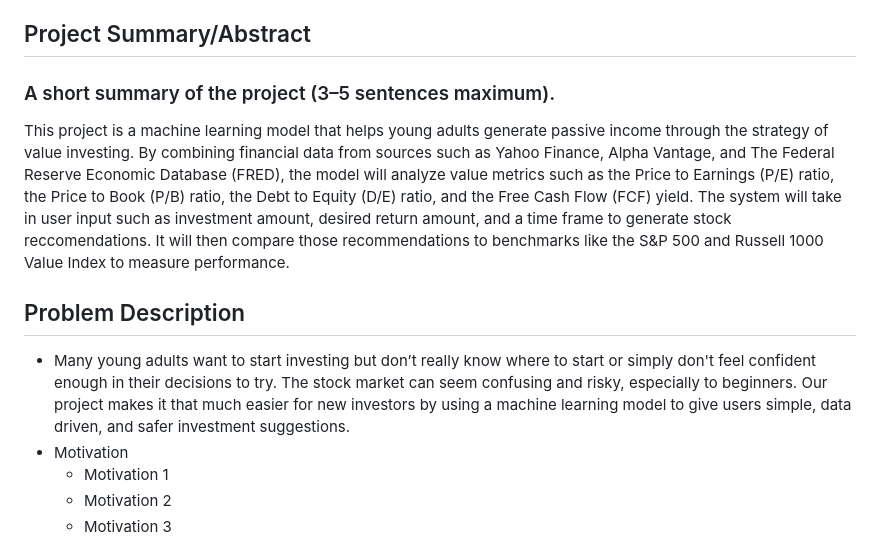
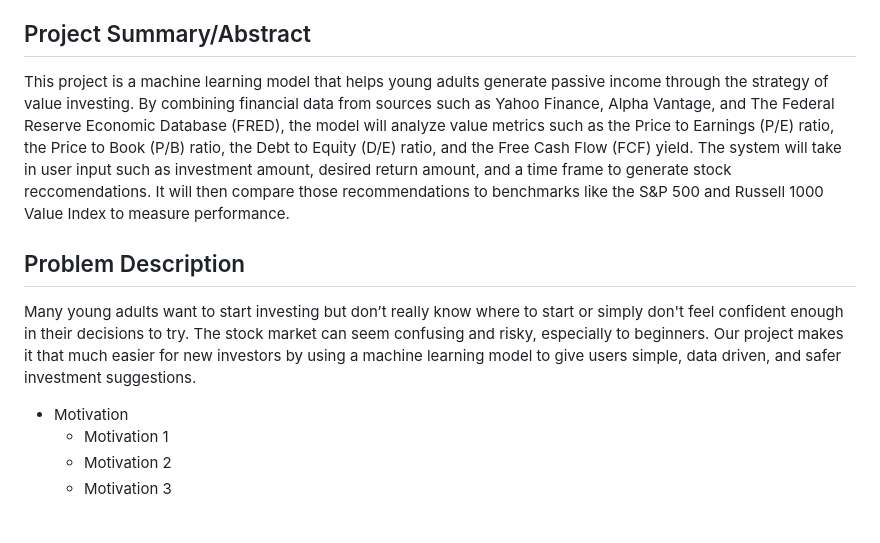
Before and after one commit to csce585-mlsystems/CSCE585ProjectROI, a Markdown page: README.md, the part around the change. Rendered like a GitHub page; blank space fills up the shorter version.

```diff
--- a/README.md
+++ b/README.md
@@ -19,12 +19,11 @@ NOODOOEODELDELDEODEODEOSOS
   - Email: mihetu@email.sc.edu
 
 ## Project Summary/Abstract
-### A short summary of the project (3–5 sentences maximum).
 This project is a machine learning model that helps young adults generate passive income through the strategy of value investing.
 By combining financial data from sources such as Yahoo Finance, Alpha Vantage, and The Federal Reserve Economic Database (FRED), the model will analyze value metrics such as the Price to Earnings (P/E) ratio, the Price to Book (P/B) ratio, the Debt to Equity (D/E) ratio, and the Free Cash Flow (FCF) yield. The system will take in user input such as investment amount, desired return amount, and a time frame to generate stock reccomendations. It will then compare those recommendations to benchmarks like the S&P 500 and Russell 1000 Value Index to measure performance.
 
 ## Problem Description
-- Many young adults want to start investing but don’t really know where to start or simply don't feel confident enough in their decisions to try. The stock market can seem confusing and risky, especially to beginners. Our project makes it that much easier for new investors by using a machine learning model to give users simple, data driven, and safer investment suggestions.
+Many young adults want to start investing but don’t really know where to start or simply don't feel confident enough in their decisions to try. The stock market can seem confusing and risky, especially to beginners. Our project makes it that much easier for new investors by using a machine learning model to give users simple, data driven, and safer investment suggestions.
 - Motivation
   - Motivation 1
   - Motivation 2
```
